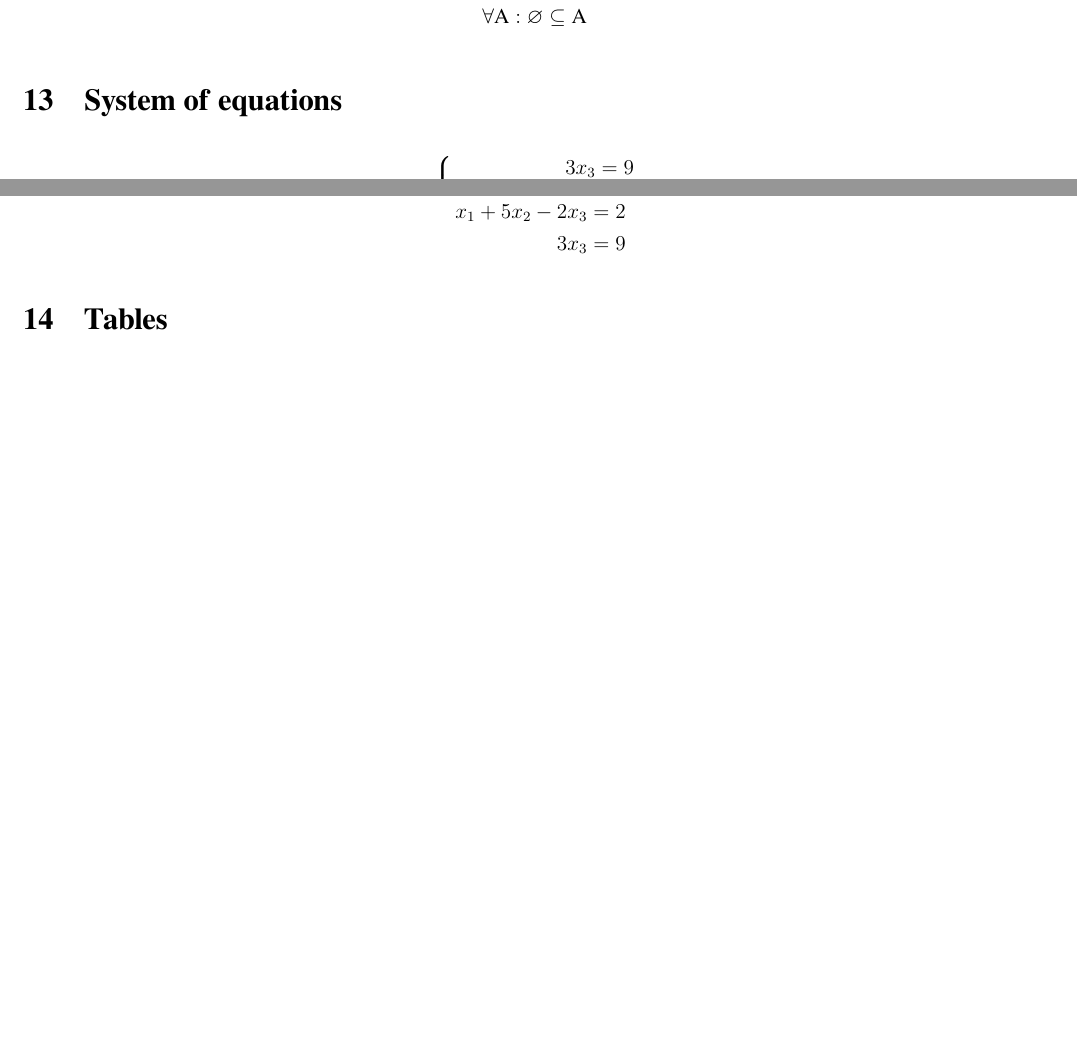
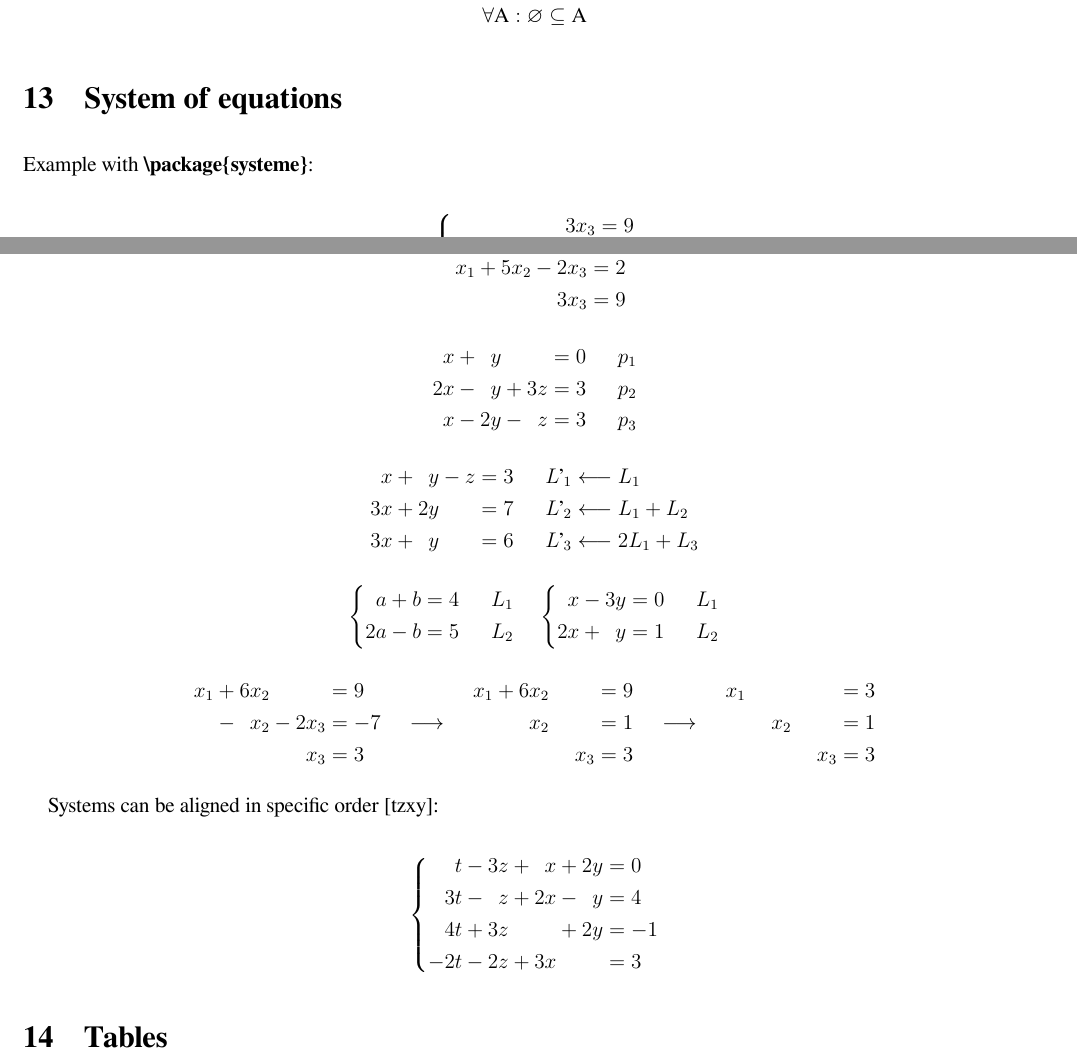
Before and after one commit to MartinNikolovMarinov/latex_math, a LaTeX document (init.tex): two parts of pages 10 and 11 of 15, joined at a grey line, cut so that both start at the same text, the shorter picture padded with empty space. Compiled offline with XeLaTeX.

Commit message:
systeme package update

```diff
--- a/init.tex
+++ b/init.tex
@@ -393,6 +393,8 @@ Build-in negations:
 
 \section{System of equations}
 
+\noindent Еxample with \textbf{\textbackslash package\{systeme\}}:
+
 \begin{equation*}
     \systeme{
         3x_{3} = 9,
@@ -401,7 +403,6 @@ Build-in negations:
     }
 \end{equation*}
 
-\noindent Еxample without decorations:
 \begin{equation*}
     \sysdelim..\systeme{
         \frac{1}{3}x_{1} + 2x_{2} = 3,
@@ -410,6 +411,64 @@ Build-in negations:
     }
 \end{equation*}
 
+\begin{equation*}
+    \sysdelim..\systeme{
+        x + y = 0@p_{*},
+        2x - y + 3z = 3,
+        x - 2y - z = 3
+    }
+\end{equation*}
+
+\begin{equation*}
+    \sysautonum{L’_{*}\longleftarrow}
+    \sysdelim..\systeme{
+        x+y-z=3@L_1,
+        3x+2y=7@L_1+L_2,
+        3x+y=6@2L_1+L_3
+    }
+\end{equation*}
+
+\begin{equation*}
+    \sysautonum*{L_{*}}
+    \systeme{a+b=4, 2a-b=5}
+    \quad
+    \systeme{x-3y=0, 2x+y=1}
+\end{equation*}
+
+\begin{equation*}
+    \sysdelim..\systeme{
+        x_{1} + 6x_{2} = 9,
+        - x_{2} - 2x_{3} = -7,
+        x_{3} = 3
+    }
+    \quad
+    \longrightarrow
+    \quad
+    \sysdelim..\systeme{
+        x_{1} + 6x_{2} = 9,
+        x_{2} = 1,
+        x_{3} = 3
+    }
+    \quad
+    \longrightarrow
+    \quad
+    \sysdelim..\systeme{
+        x_{1} = 3,
+        x_{2} = 1,
+        x_{3} = 3
+    }
+    \end{equation*}
+
+Systems can be aligned in specific order [tzxy]:
+
+\begin{equation*}
+\systeme[tzxy]{
+    x+2y-3z+t=0,
+    2x-y-z+3t=4,
+    2y+3z+4t=-1,
+    3x-2z-2t=3
+}
+\end{equation*}
 
 \section{Tables}
 
```
Also changed, not shown: out/out.pdf.
